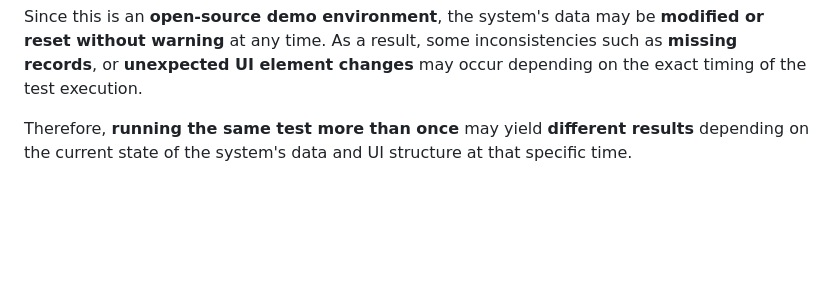
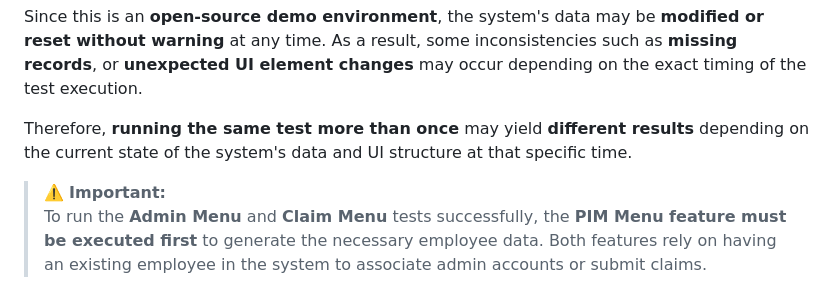
Before and after one commit to bryan-vernanda/kelompok-3-QA-final-assessment, a Markdown page: README.md, the part around the change. Drawn GitHub-style; blank space fills up the shorter version.

```diff
--- a/README.md
+++ b/README.md
@@ -118,3 +118,6 @@ All test results above are based on the current state of the application hosted
 Since this is an **open-source demo environment**, the system's data may be **modified or reset without warning** at any time. As a result, some inconsistencies such as **missing records**, or **unexpected UI element changes** may occur depending on the exact timing of the test execution.
 
 Therefore, **running the same test more than once** may yield **different results** depending on the current state of the system's data and UI structure at that specific time.
+
+> ⚠️ **Important:**
+> To run the **Admin Menu** and **Claim Menu** tests successfully, the **PIM Menu feature must be executed first** to generate the necessary employee data. Both features rely on having an existing employee in the system to associate admin accounts or submit claims.
```
